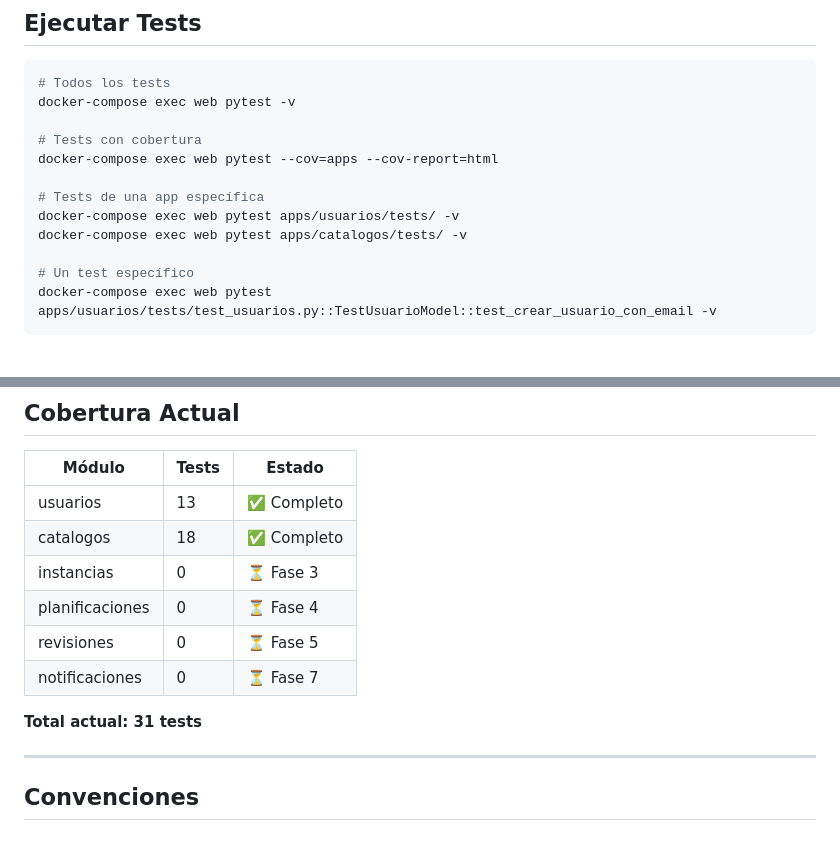
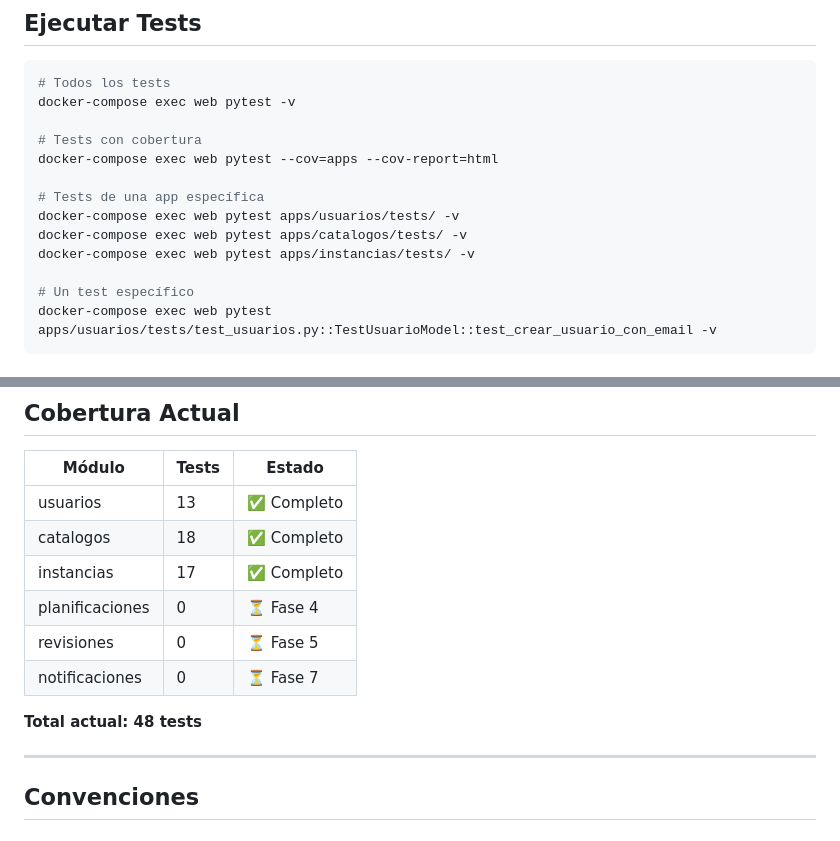
Before and after one commit to NicoMiretti/planificacion-ices, a Markdown page: docs/06-tests/tests.md, 2 parts joined by grey strips. GitHub-like rendering.

```diff
--- a/docs/06-tests/tests.md
+++ b/docs/06-tests/tests.md
@@ -14,6 +14,7 @@ docker-compose exec web pytest --cov=apps --cov-report=html
 # Tests de una app específica
 docker-compose exec web pytest apps/usuarios/tests/ -v
 docker-compose exec web pytest apps/catalogos/tests/ -v
+docker-compose exec web pytest apps/instancias/tests/ -v
 
 # Un test específico
 docker-compose exec web pytest apps/usuarios/tests/test_usuarios.py::TestUsuarioModel::test_crear_usuario_con_email -v
@@ -160,12 +193,12 @@ Relacionado con: [CU-16 Gestionar catálogos](04-casos-de-uso/casos-de-uso.md#cu
 |--------|-------|--------|
 | usuarios | 13 | ✅ Completo |
 | catalogos | 18 | ✅ Completo |
-| instancias | 0 | ⏳ Fase 3 |
+| instancias | 17 | ✅ Completo |
 | planificaciones | 0 | ⏳ Fase 4 |
 | revisiones | 0 | ⏳ Fase 5 |
 | notificaciones | 0 | ⏳ Fase 7 |
 
-**Total actual: 31 tests**
+**Total actual: 48 tests**
 
 ---
 
```
Also changed, not shown: other parts of docs/06-tests/tests.md (+44 -12 lines).
